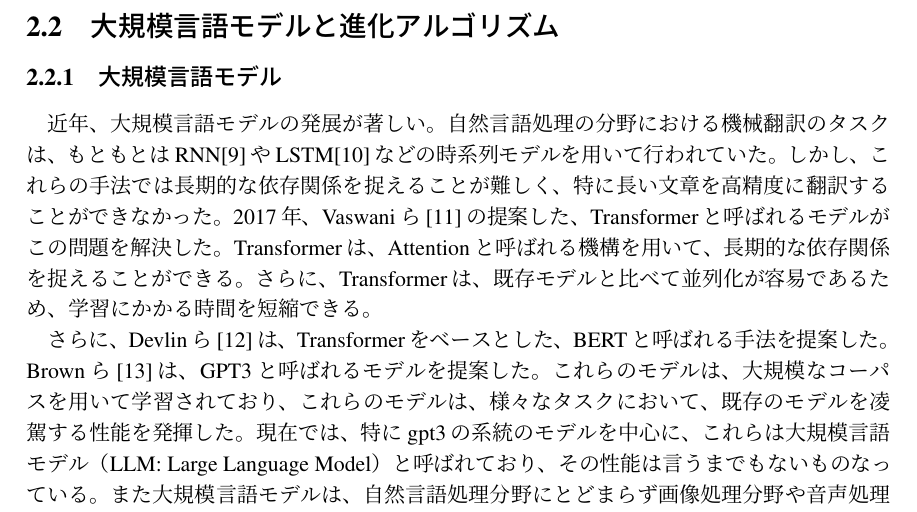
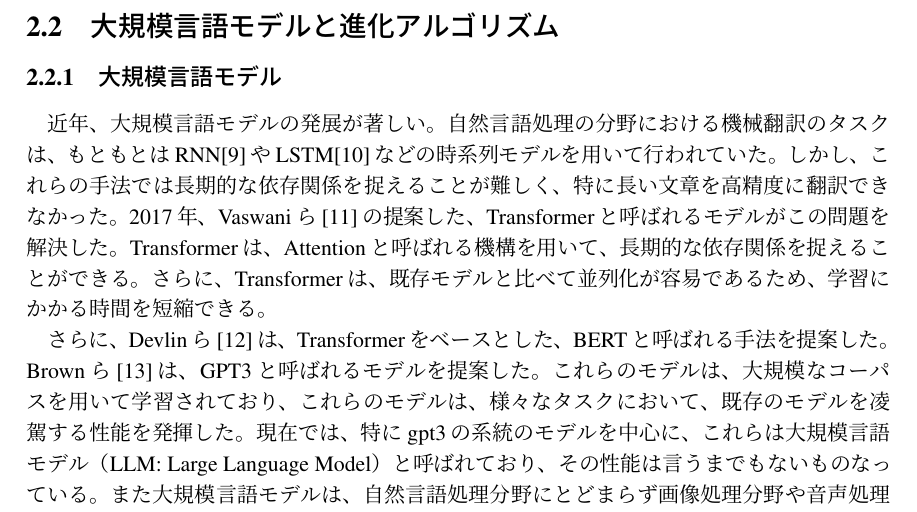
Before and after one commit to Okabe-Junya/graduation-research, a LaTeX thesis (report.tex): part of page 10 of 16, cut so that both start at the same text. Compiled offline with pLaTeX and dvipdfmx.

Commit message:
fix: 細かな表現の修正1

```diff
--- a/report.tex
+++ b/report.tex
@@ -200,7 +200,7 @@ Loss-basedの代表的な輻輳制御アルゴリズムとしては、TCP Reno\c
 
 近年、大規模言語モデルの発展が著しい。
 自然言語処理の分野における機械翻訳のタスクは、もともとはRNN\cite{graves2014generating}やLSTM\cite{6795963}などの時系列モデルを用いて行われていた。
-しかし、これらの手法では長期的な依存関係を捉えることが難しく、特に長い文章を高精度に翻訳することができなかった。
+しかし、これらの手法では長期的な依存関係を捉えることが難しく、特に長い文章を高精度に翻訳できなかった。
 2017年、Vaswaniら\cite{attention}の提案した、Transformerと呼ばれるモデルがこの問題を解決した。
 Transformerは、Attentionと呼ばれる機構を用いて、長期的な依存関係を捉えることができる。
 さらに、Transformerは、既存モデルと比べて並列化が容易であるため、学習にかかる時間を短縮できる。
```
